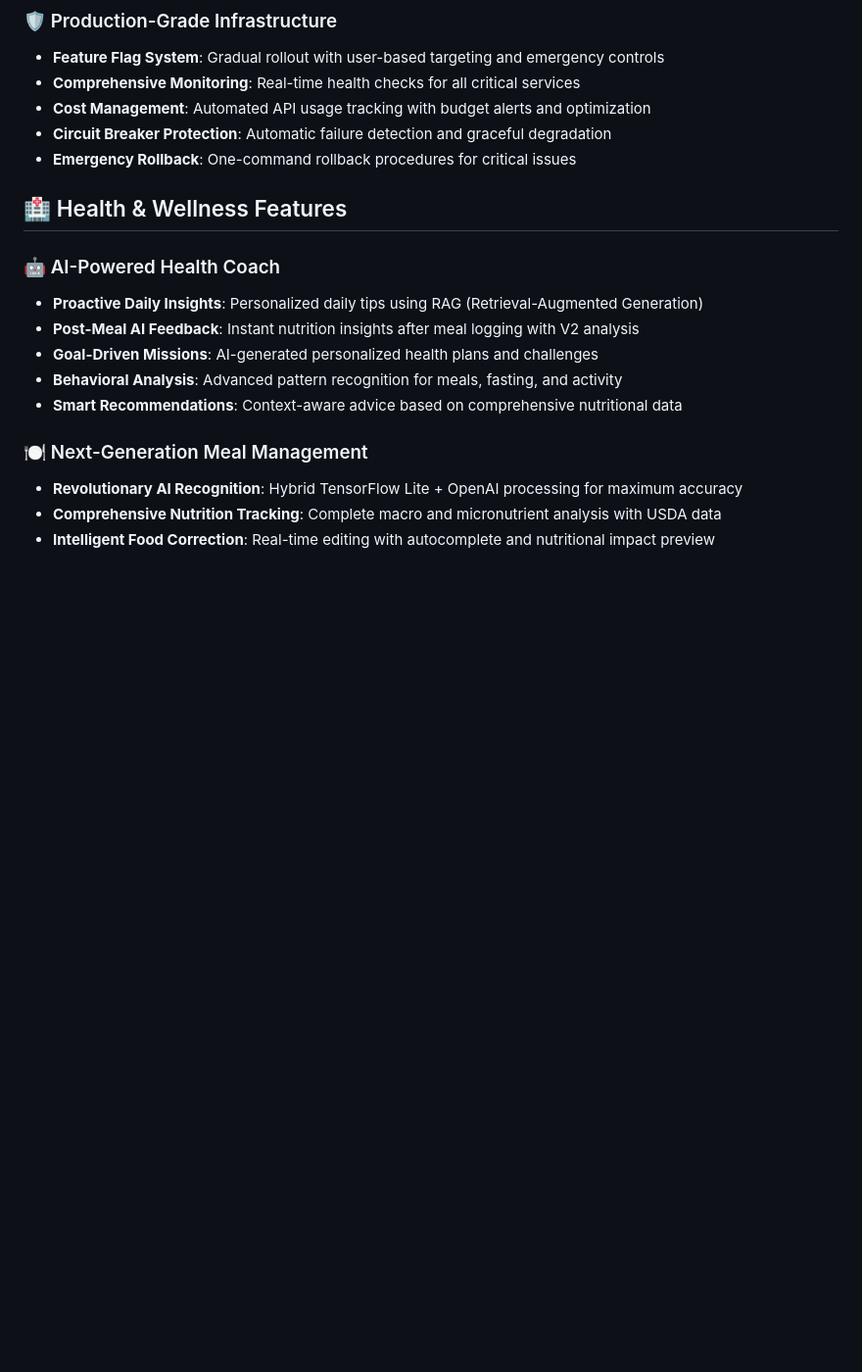
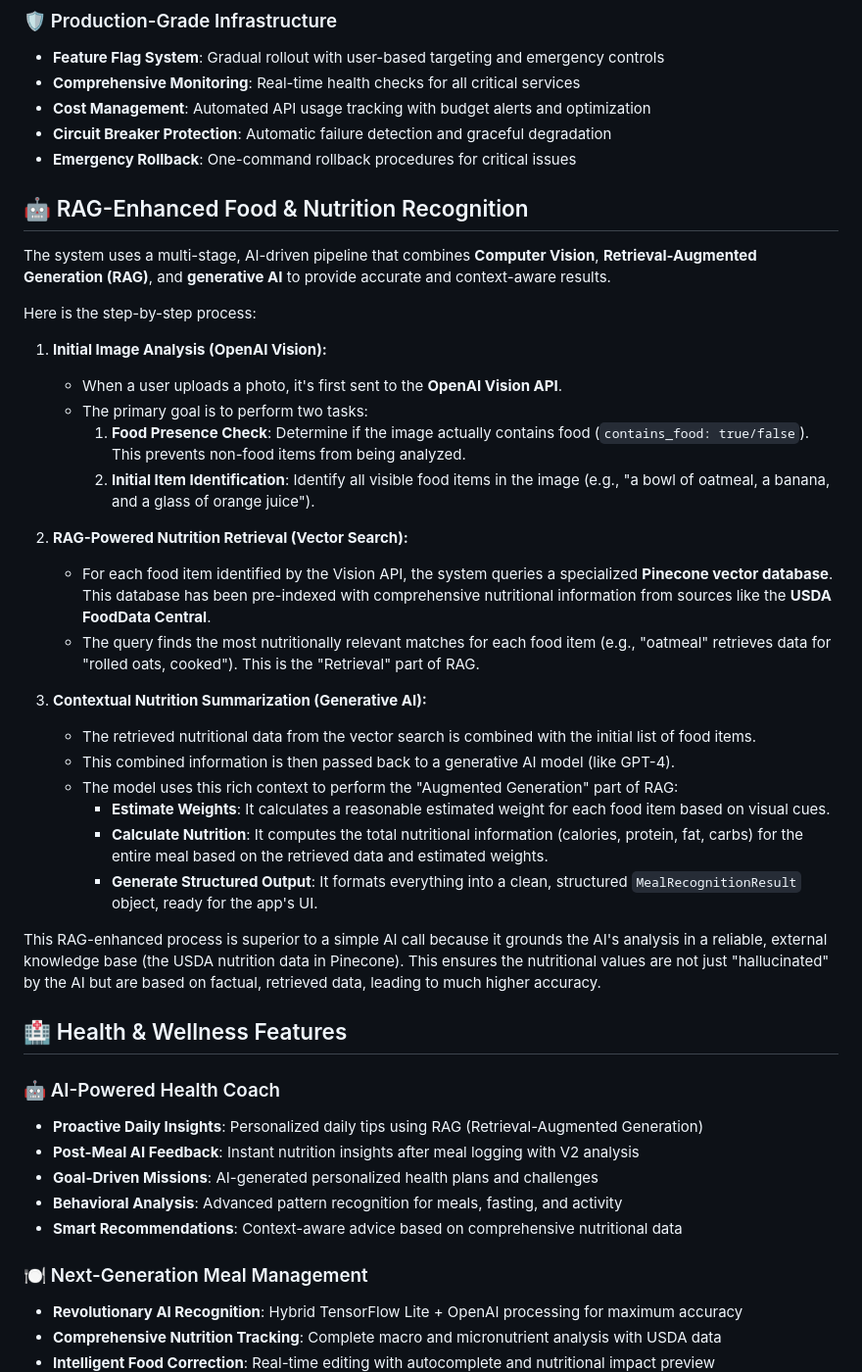
Before and after one commit to ph0rque/SnapAMeal, a Markdown page: README.md, the part around the change. Shown: that part at 98% size. GitHub-like rendering; blank space fills up the shorter version.

Commit message:
📝 Add detailed explanation of RAG-enhanced food recognition to README

```diff
--- a/README.md
+++ b/README.md
@@ -55,6 +55,32 @@ An advanced AI-powered health and wellness social platform built with Flutter an
 - **Cost Management**: Automated API usage tracking with budget alerts and optimization
 - **Circuit Breaker Protection**: Automatic failure detection and graceful degradation
 - **Emergency Rollback**: One-command rollback procedures for critical issues
+
+## 🤖 RAG-Enhanced Food & Nutrition Recognition
+
+The system uses a multi-stage, AI-driven pipeline that combines **Computer Vision**, **Retrieval-Augmented Generation (RAG)**, and **generative AI** to provide accurate and context-aware results.
+
+Here is the step-by-step process:
+
+1.  **Initial Image Analysis (OpenAI Vision):**
+    *   When a user uploads a photo, it's first sent to the **OpenAI Vision API**.
+    *   The primary goal is to perform two tasks:
+        1.  **Food Presence Check**: Determine if the image actually contains food (`contains_food: true/false`). This prevents non-food items from being analyzed.
+        2.  **Initial Item Identification**: Identify all visible food items in the image (e.g., "a bowl of oatmeal, a banana, and a glass of orange juice").
+
+2.  **RAG-Powered Nutrition Retrieval (Vector Search):**
+    *   For each food item identified by the Vision API, the system queries a specialized **Pinecone vector database**. This database has been pre-indexed with comprehensive nutritional information from sources like the **USDA FoodData Central**.
+    *   The query finds the most nutritionally relevant matches for each food item (e.g., "oatmeal" retrieves data for "rolled oats, cooked"). This is the "Retrieval" part of RAG.
+
+3.  **Contextual Nutrition Summarization (Generative AI):**
+    *   The retrieved nutritional data from the vector search is combined with the initial list of food items.
+    *   This combined information is then passed back to a generative AI model (like GPT-4).
+    *   The model uses this rich context to perform the "Augmented Generation" part of RAG:
+        *   **Estimate Weights**: It calculates a reasonable estimated weight for each food item based on visual cues.
+        *   **Calculate Nutrition**: It computes the total nutritional information (calories, protein, fat, carbs) for the entire meal based on the retrieved data and estimated weights.
+        *   **Generate Structured Output**: It formats everything into a clean, structured `MealRecognitionResult` object, ready for the app's UI.
+
+This RAG-enhanced process is superior to a simple AI call because it grounds the AI's analysis in a reliable, external knowledge base (the USDA nutrition data in Pinecone). This ensures the nutritional values are not just "hallucinated" by the AI but are based on factual, retrieved data, leading to much higher accuracy.
 
 ## 🏥 Health & Wellness Features
 
```
